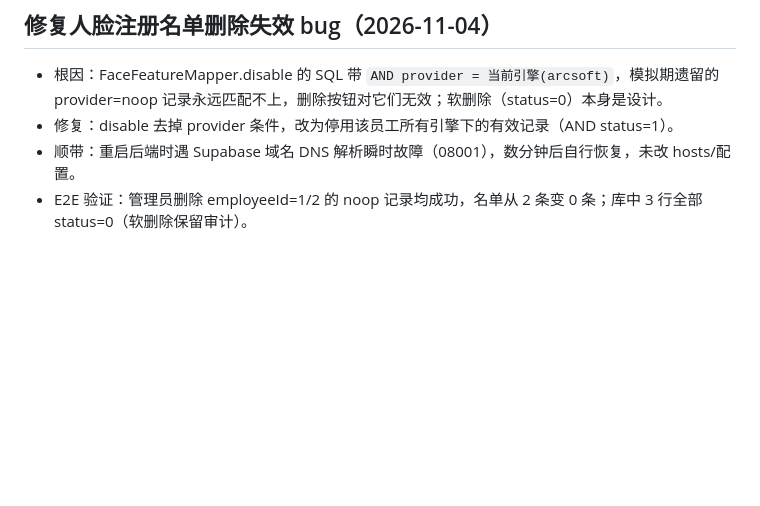
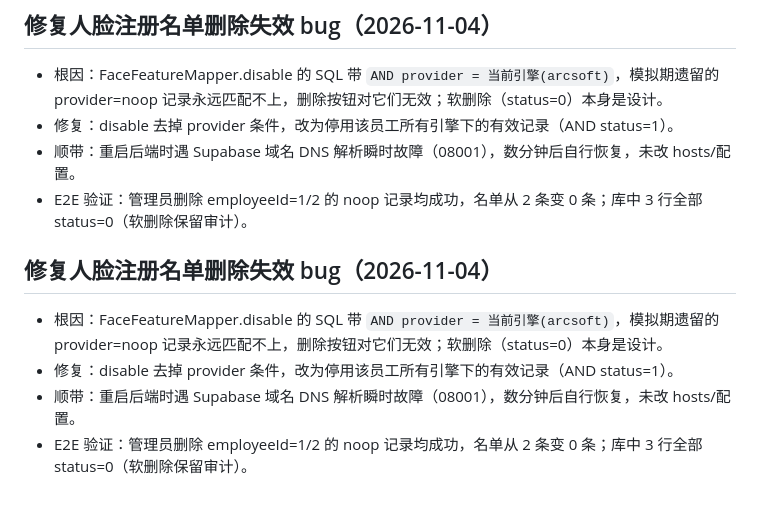
Before and after one commit to onastra/smart-attendance-assistant, a Markdown page: .workbuddy/memory/2026-11-03.md, the part around the change. Rendered like a GitHub page; blank space fills up the shorter version.

```diff
--- a/.workbuddy/memory/2026-11-03.md
+++ b/.workbuddy/memory/2026-11-03.md
@@ -22,3 +22,9 @@
 - 修复：disable 去掉 provider 条件，改为停用该员工所有引擎下的有效记录（AND status=1）。
 - 顺带：重启后端时遇 Supabase 域名 DNS 解析瞬时故障（08001），数分钟后自行恢复，未改 hosts/配置。
 - E2E 验证：管理员删除 employeeId=1/2 的 noop 记录均成功，名单从 2 条变 0 条；库中 3 行全部 status=0（软删除保留审计）。
+
+## 修复人脸注册名单删除失效 bug（2026-11-04）
+- 根因：FaceFeatureMapper.disable 的 SQL 带 `AND provider = 当前引擎(arcsoft)`，模拟期遗留的 provider=noop 记录永远匹配不上，删除按钮对它们无效；软删除（status=0）本身是设计。
+- 修复：disable 去掉 provider 条件，改为停用该员工所有引擎下的有效记录（AND status=1）。
+- 顺带：重启后端时遇 Supabase 域名 DNS 解析瞬时故障（08001），数分钟后自行恢复，未改 hosts/配置。
+- E2E 验证：管理员删除 employeeId=1/2 的 noop 记录均成功，名单从 2 条变 0 条；库中 3 行全部 status=0（软删除保留审计）。
```
